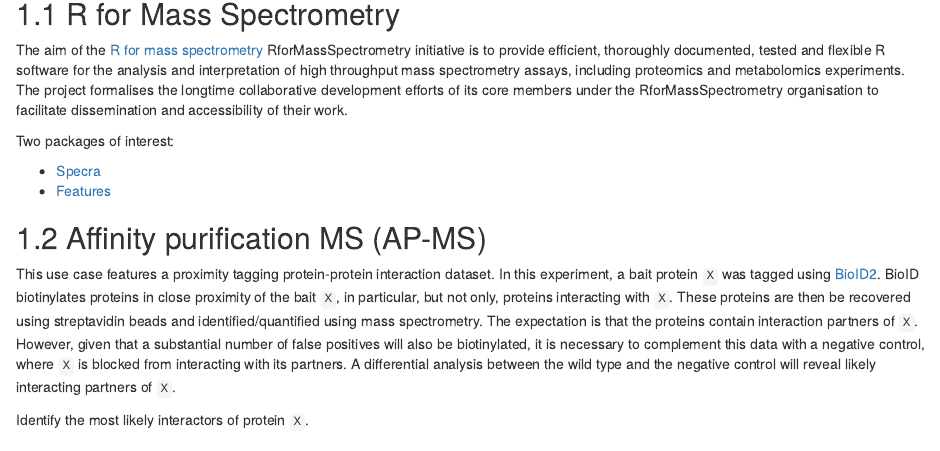
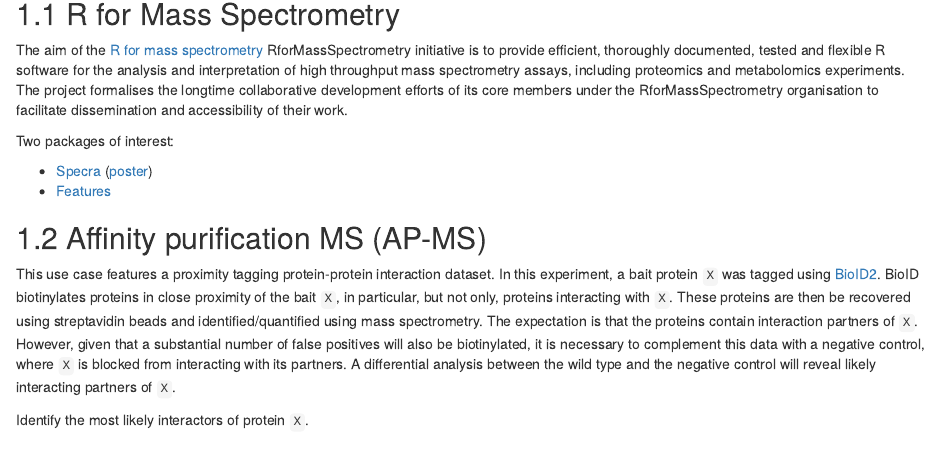
Before and after one commit to lgatto/2020-02-17-RProt-Berlin, an R Markdown document (40-opt.Rmd): the page in a window 1100 px wide, from 80 px down. Rendered offline with R 4.5, knitr and Pandoc, with nearby package versions; drawn as R Markdown's standard HTML page in place of the format the file asks for; some code elsewhere in the file could not run offline; common packages that the code uses without loading them are loaded.

Commit message:
add link to Spectra poster

```diff
--- a/40-opt.Rmd
+++ b/40-opt.Rmd
@@ -14,7 +14,7 @@ accessibility of their work.
 
 Two packages of interest:
 
-- [Specra](https://rformassspectrometry.github.io/Spectra/)
+- [Specra](https://rformassspectrometry.github.io/Spectra/) ([poster](https://github.com/rformassspectrometry/Conferences/raw/master/EuroBioc2019/Spectra/poster/poster.pdf))
 - [Features](https://rformassspectrometry.github.io/Features/)
 
 
```
Also changed, not shown: 4 other files.
